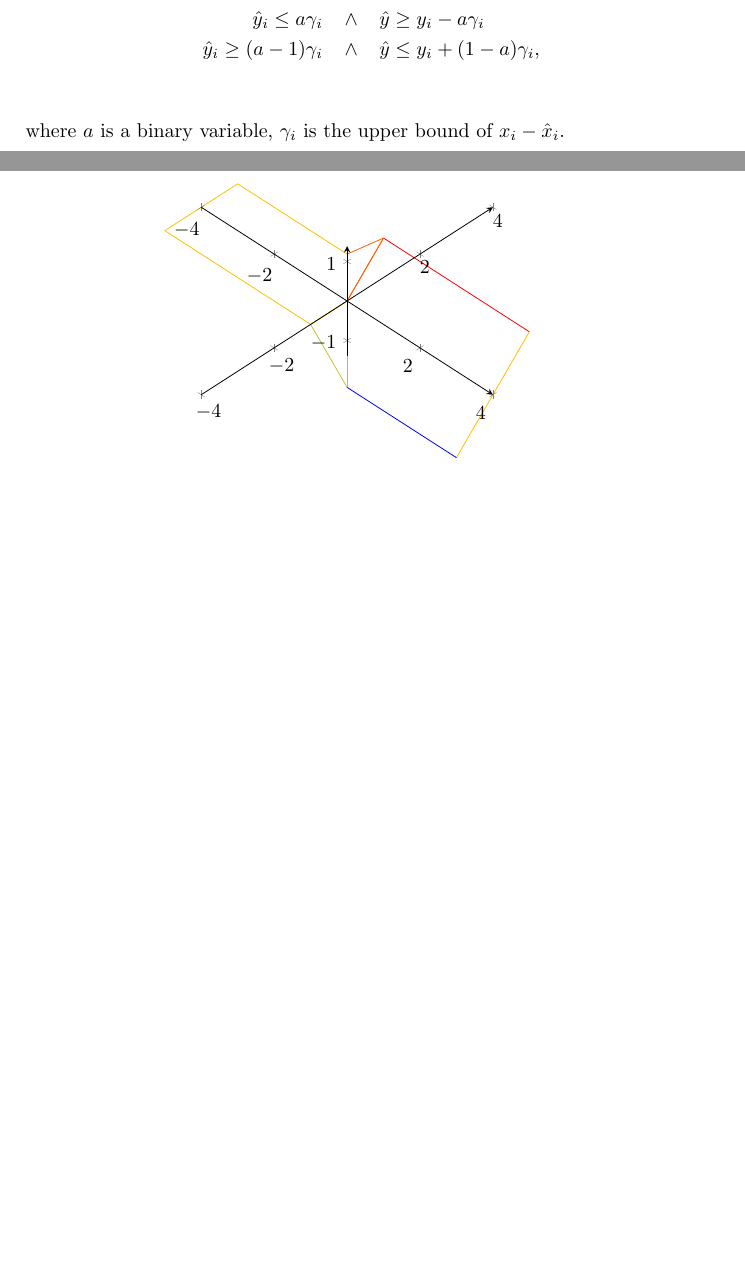
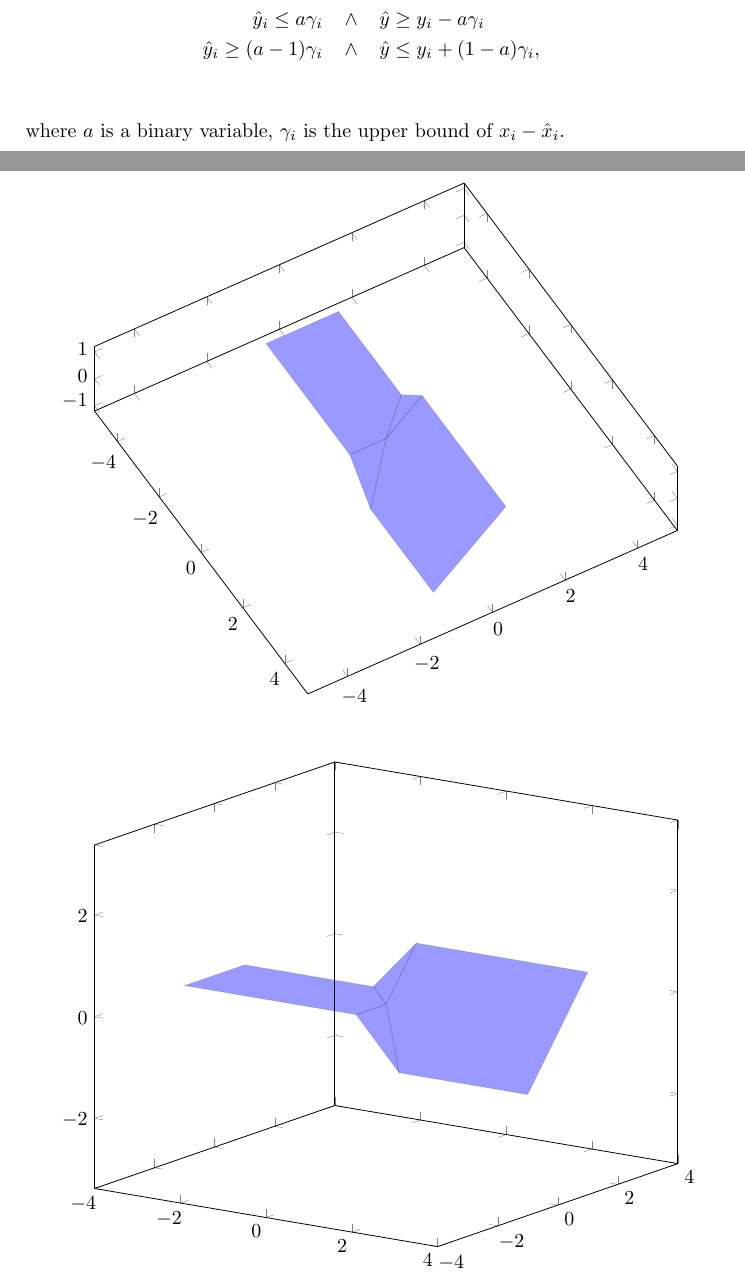
Before and after one commit to blaisegenest/vericompensate, a LaTeX paper (lipschitz/Lipitschz.tex, which reads lipschitz/valabstraction.tex): two parts of pages 4 and 5 of 6 before the commit and two parts of pages 4 and 5 of 7 after it, joined at a grey line, cut so that both start at the same text, the shorter picture padded with empty space. Compiled offline with pdfLaTeX.

Commit message:
update plots

```diff
--- a/lipschitz/valabstraction.tex
+++ b/lipschitz/valabstraction.tex
@@ -155,28 +155,58 @@ We could get the following constraints for $\gamma$, using $y_i$ and $\hat{y}_i$
 \hspace*{-20ex}
 
 \begin{tikzpicture}
-	\begin{axis}[axis lines=center,
-				axis on top,
+	\begin{axis}[	axis on top,
 				set layers=default,
 				xrange=-5:5,
 				yrange=-2:2,
 				unit vector ratio=1 1 1, scale=1.5,
-				view={45}{40},
+				view={60}{50},
 				]
-		\addplot3[	surf,]
+		\addplot3[fill=blue,opacity=0.1, fill opacity=0.4]
 		coordinates {
 	 (0,0,0) (-1,1,0) (-4,1,0) (-4,-1,0) (0,-1,0) (0,0,0)
 		};
 
-		\addplot3[	surf,	]
+		\addplot3[fill=blue,opacity=0.1, fill opacity=0.4	]
 		coordinates { (0,0,0) (0,1,1) (4, 1, 1) (4, -1, -1) (1,-1,-1) (0,0,0)
 		};
 
-		\addplot3[	surf,	]
+		\addplot3[fill=blue,opacity=0.1, fill opacity=0.4	]
 		coordinates { (0,0,0)  (-1,1,0) (0,1,1) (0,0,0)
 		};
 
-			\addplot3[	surf,	]
+			\addplot3[fill=blue,opacity=0.1, fill opacity=0.4	]
+		coordinates { (0,0,0)  (0,-1,0) (1,-1,-1) (0,0,0)
+		};
+
+	\end{axis}
+\end{tikzpicture}
+
+
+\hspace*{-20ex}
+
+\begin{tikzpicture}
+	\begin{axis}[	axis on top,
+		set layers=default,
+		xrange=-5:5,
+		yrange=-2:2,
+		unit vector ratio=1 1 1, scale=1.5,
+		view={35}{14},
+		]
+		\addplot3[ fill=blue,opacity=0.1, fill opacity=0.4]
+		coordinates {
+			(0,0,0) (-1,1,0) (-4,1,0) (-4,-1,0) (0,-1,0) (0,0,0)
+		};
+
+		\addplot3[	fill=blue,opacity=0.1, fill opacity=0.4]
+		coordinates { (0,0,0) (0,1,1) (4, 1, 1) (4, -1, -1) (1,-1,-1) (0,0,0)
+		};
+
+		\addplot3[	fill=blue,opacity=0.1, fill opacity=0.4	]
+		coordinates { (0,0,0)  (-1,1,0) (0,1,1) (0,0,0)
+		};
+
+		\addplot3[	fill=blue,opacity=0.1, fill opacity=0.4	]
 		coordinates { (0,0,0)  (0,-1,0) (1,-1,-1) (0,0,0)
 		};
 
```
